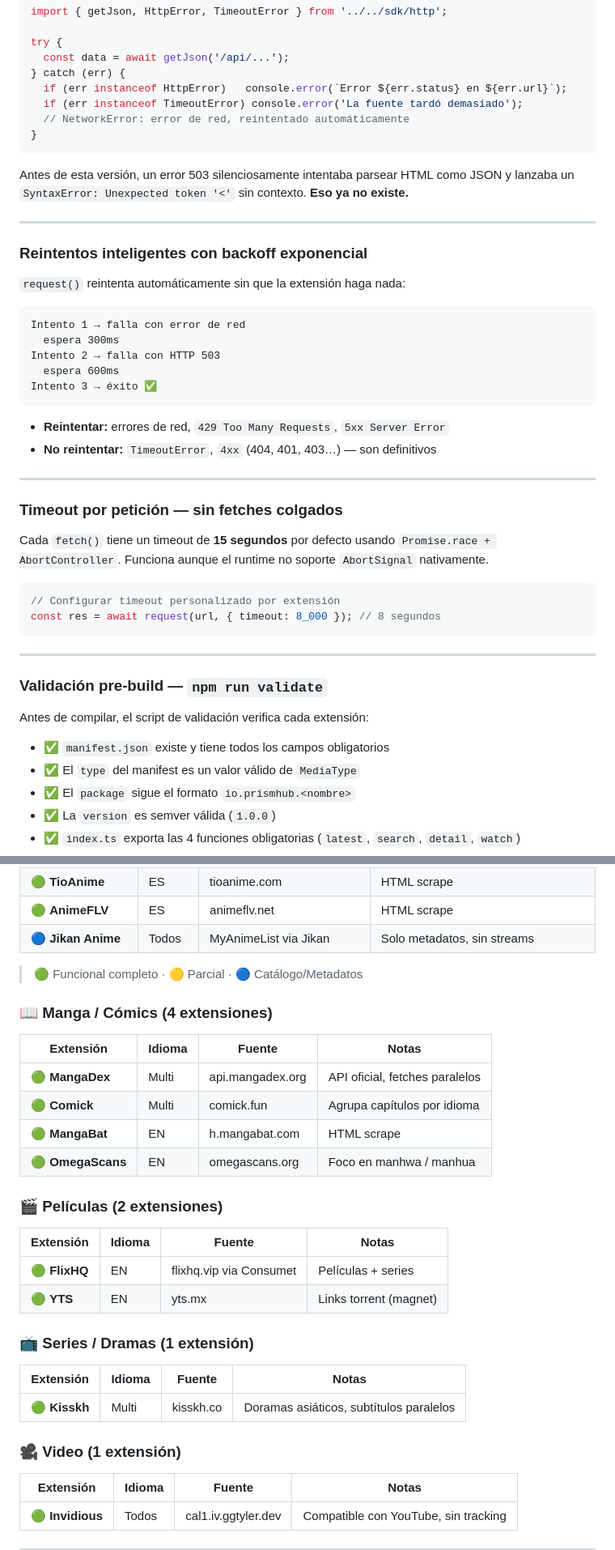
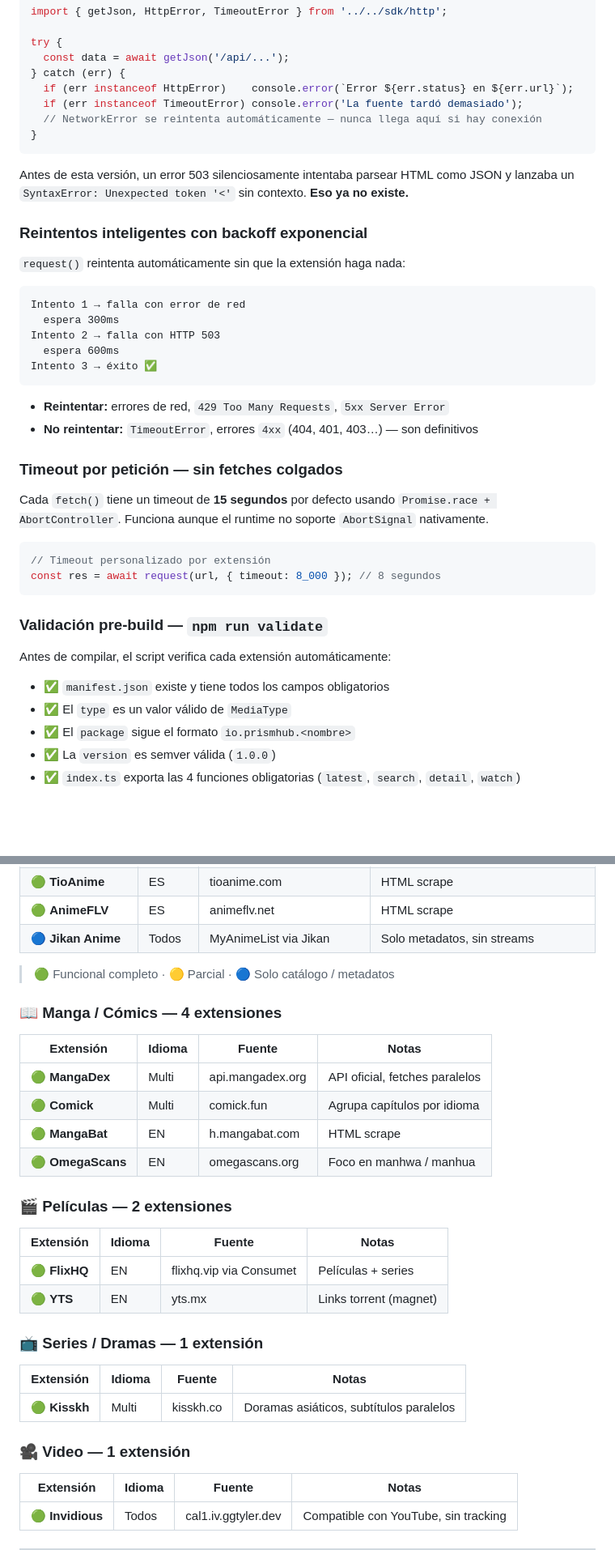
Before and after one commit to Litdemonick/prism-plus, a Markdown page: README.md, 2 parts joined by grey strips. Shown at 81% size. GitHub-like rendering; blank space fills up the shorter version.

````diff
--- a/README.md
+++ b/README.md
@@ -71,15 +82,13 @@ import { getJson, HttpError, TimeoutError } from '../../sdk/http';
 try {
   const data = await getJson('/api/...');
 } catch (err) {
-  if (err instanceof HttpError)   console.error(`Error ${err.status} en ${err.url}`);
+  if (err instanceof HttpError)    console.error(`Error ${err.status} en ${err.url}`);
   if (err instanceof TimeoutError) console.error('La fuente tardó demasiado');
-  // NetworkError: error de red, reintentado automáticamente
+  // NetworkError se reintenta automáticamente — nunca llega aquí si hay conexión
 }
 ```
 
 Antes de esta versión, un error 503 silenciosamente intentaba parsear HTML como JSON y lanzaba un `SyntaxError: Unexpected token '<'` sin contexto. **Eso ya no existe.**
-
----
 
 ### Reintentos inteligentes con backoff exponencial
 
@@ -94,27 +103,23 @@ Intento 3 → éxito ✅
 ```
 
 - **Reintentar:** errores de red, `429 Too Many Requests`, `5xx Server Error`
-- **No reintentar:** `TimeoutError`, `4xx` (404, 401, 403…) — son definitivos
-
----
+- **No reintentar:** `TimeoutError`, errores `4xx` (404, 401, 403…) — son definitivos
 
 ### Timeout por petición — sin fetches colgados
 
 Cada `fetch()` tiene un timeout de **15 segundos** por defecto usando `Promise.race + AbortController`. Funciona aunque el runtime no soporte `AbortSignal` nativamente.
 
 ```typescript
-// Configurar timeout personalizado por extensión
+// Timeout personalizado por extensión
 const res = await request(url, { timeout: 8_000 }); // 8 segundos
 ```
 
----
-
 ### Validación pre-build — `npm run validate`
 
-Antes de compilar, el script de validación verifica cada extensión:
+Antes de compilar, el script verifica cada extensión automáticamente:
 
 - ✅ `manifest.json` existe y tiene todos los campos obligatorios
-- ✅ El `type` del manifest es un valor válido de `MediaType`
+- ✅ El `type` es un valor válido de `MediaType`
 - ✅ El `package` sigue el formato `io.prismhub.<nombre>`
 - ✅ La `version` es semver válida (`1.0.0`)
 - ✅ `index.ts` exporta las 4 funciones obligatorias (`latest`, `search`, `detail`, `watch`)
@@ -425,9 +407,9 @@ npm run build
 | 🟢 **AnimeFLV** | ES | animeflv.net | HTML scrape |
 | 🔵 **Jikan Anime** | Todos | MyAnimeList via Jikan | Solo metadatos, sin streams |
 
-> 🟢 Funcional completo · 🟡 Parcial · 🔵 Catálogo/Metadatos
+> 🟢 Funcional completo · 🟡 Parcial · 🔵 Solo catálogo / metadatos
 
-### 📖 Manga / Cómics (4 extensiones)
+### 📖 Manga / Cómics — 4 extensiones
 
 | Extensión | Idioma | Fuente | Notas |
 |-----------|--------|--------|-------|
@@ -436,20 +418,20 @@ npm run build
 | 🟢 **MangaBat** | EN | h.mangabat.com | HTML scrape |
 | 🟢 **OmegaScans** | EN | omegascans.org | Foco en manhwa / manhua |
 
-### 🎬 Películas (2 extensiones)
+### 🎬 Películas — 2 extensiones
 
 | Extensión | Idioma | Fuente | Notas |
 |-----------|--------|--------|-------|
 | 🟢 **FlixHQ** | EN | flixhq.vip via Consumet | Películas + series |
 | 🟢 **YTS** | EN | yts.mx | Links torrent (magnet) |
 
-### 📺 Series / Dramas (1 extensión)
+### 📺 Series / Dramas — 1 extensión
 
 | Extensión | Idioma | Fuente | Notas |
 |-----------|--------|--------|-------|
 | 🟢 **Kisskh** | Multi | kisskh.co | Doramas asiáticos, subtítulos paralelos |
 
-### 🎥 Video (1 extensión)
+### 🎥 Video — 1 extensión
 
 | Extensión | Idioma | Fuente | Notas |
 |-----------|--------|--------|-------|
````
Also changed, not shown: other parts of README.md (+64 -72 lines).
